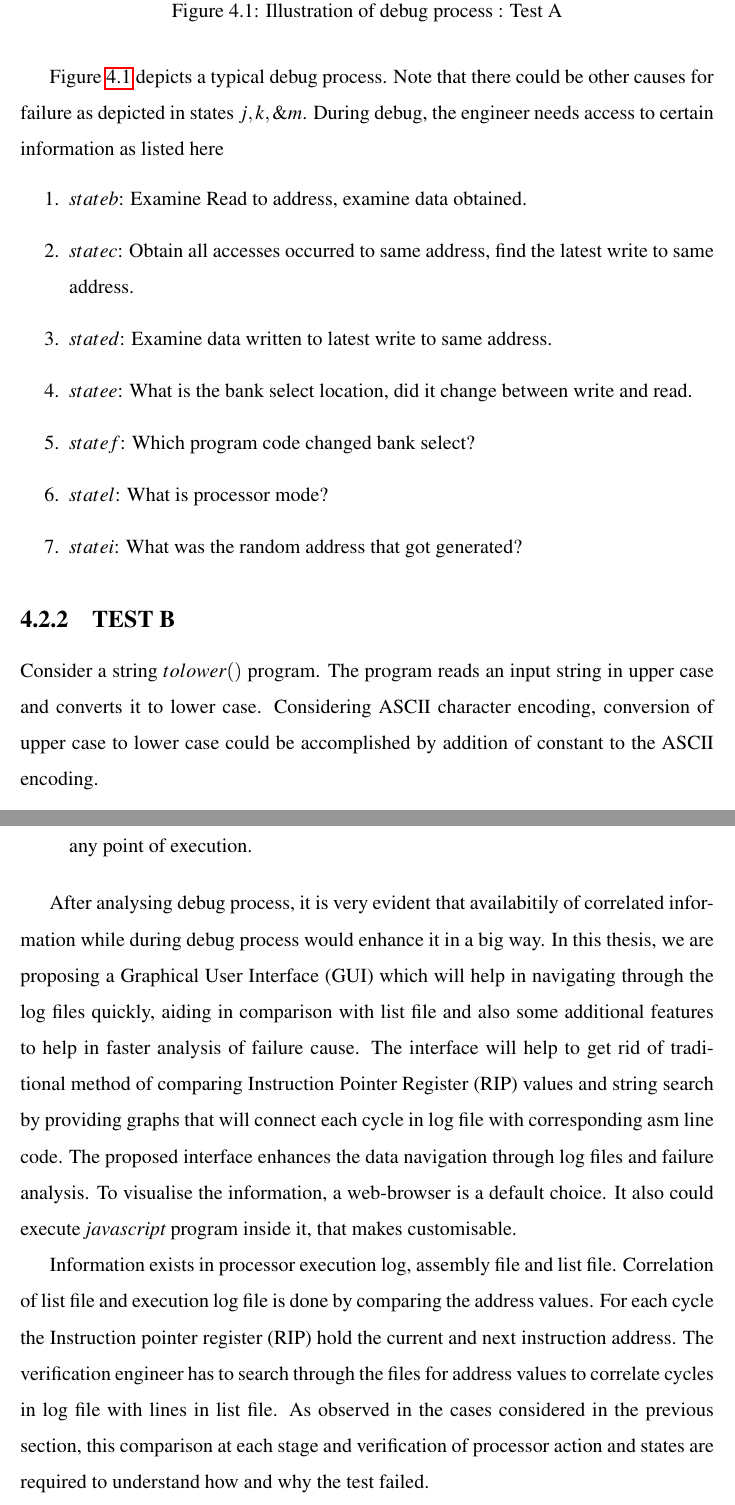
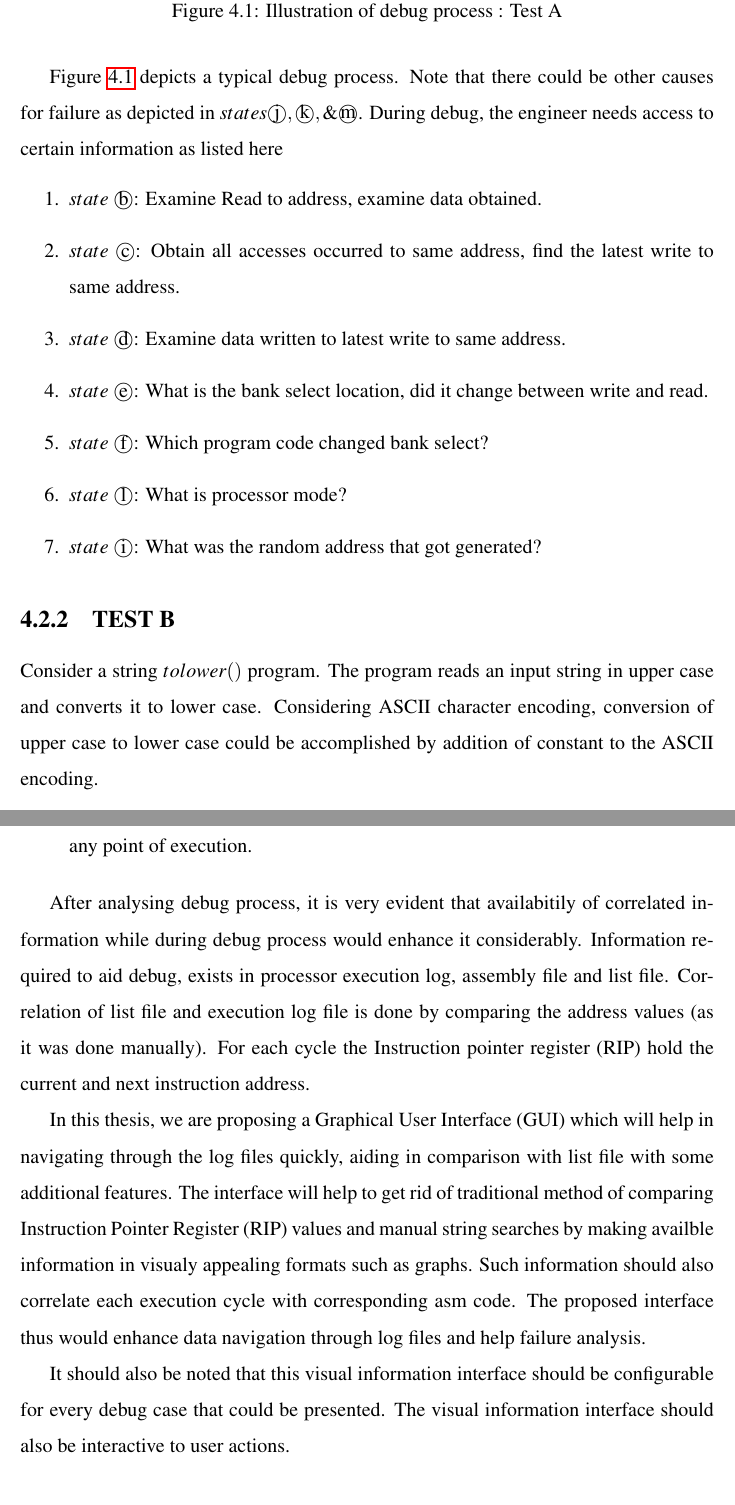
Before and after one commit to miramohan/thesis_first, a LaTeX thesis (thesis.tex, which reads enhancement.tex): two parts of pages 35 and 38 of 81, joined at a grey line, cut so that both start at the same text. Compiled offline with pdfLaTeX.

Commit message:
minor fixes

```diff
--- a/enhancement.tex
+++ b/enhancement.tex
@@ -81,15 +81,15 @@ In case~3~\ref{algo:mrw:case3}, if care is not taken in choosing processor mode
 \label{fig:mrw_debug.ps}
 \end{figure}
 
-Figure~\ref{fig:mrw_debug.ps} depicts a typical debug process. Note that there could be other causes for failure as depicted in states $j, k, \& m$. During debug, the engineer needs access to certain information as listed here
+Figure~\ref{fig:mrw_debug.ps} depicts a typical debug process. Note that there could be other causes for failure as depicted in $states \textcircled{j}, \textcircled{k}, \& \textcircled{m}$. During debug, the engineer needs access to certain information as listed here
 \begin{enumerate}
-\item $state b$: Examine Read to address, examine data obtained.
-\item $state c$: Obtain all accesses occurred to same address, find the latest write to same address.
-\item $state d$: Examine data written to latest write to same address.
-\item $state e$: What is the bank select location, did it change between write and read.
-\item $state f$: Which program code changed bank select?
-\item $state l$: What is processor mode?
-\item $state i$: What was the random address that got generated?
+\item $state~\textcircled{b}$: Examine Read to address, examine data obtained.
+\item $state~\textcircled{c}$: Obtain all accesses occurred to same address, find the latest write to same address.
+\item $state~\textcircled{d}$: Examine data written to latest write to same address.
+\item $state~\textcircled{e}$: What is the bank select location, did it change between write and read.
+\item $state~\textcircled{f}$: Which program code changed bank select?
+\item $state~\textcircled{l}$: What is processor mode?
+\item $state~\textcircled{i}$: What was the random address that got generated?
 \end{enumerate}
 
 \subsection {TEST B}
@@ -159,9 +159,15 @@ Debug engineer has to extract required information whenever needed, manually fro
 \item[Code listing] It would aid debug when source code is listed along with its context, on any point of execution.
 \end{description}
 
-After analysing debug process, it is very evident that availabitily of correlated information while during debug process would enhance it in a big way.  In this thesis, we are proposing a Graphical User Interface (GUI) which will help in navigating through the log files quickly, aiding in comparison with list file and also some additional features to help in faster analysis of failure cause. The interface will help to get rid of traditional method of comparing Instruction Pointer Register (RIP) values and string search by providing graphs that will connect each cycle in log file with corresponding asm line code. The proposed interface enhances the data navigation through log files and failure analysis.  To visualise the information, a web-browser is a default choice. It also could execute {\it javascript} program inside it, that makes customisable.
+After analysing debug process, it is very evident that availabitily of correlated information while during debug process would enhance it considerably. Information required to aid debug, exists in processor execution log, assembly file and list file. Correlation of list file and execution log file is done by comparing the address values (as it was done manually). For each cycle the Instruction pointer register (RIP) hold the current and next instruction address.
+% The verification engineer has to search through the files for address values to correlate cycles in log file with lines in list file. As observed in the cases considered in the previous section, this comparison at each stage and verification of processor action and states are required to understand how and why the test failed.
 
-Information exists in processor execution log, assembly file and list file. Correlation of list file and execution log file is done by comparing the address values. For each cycle the Instruction pointer register (RIP) hold the current and next instruction address. The verification engineer has to search through the files for address values to correlate cycles in log file with lines in list file. As observed in the cases considered in the previous section, this comparison at each stage and verification of processor action and states are required to understand how and why the test failed.
+In this thesis, we are proposing a Graphical User Interface (GUI) which will help in navigating through the log files quickly, aiding in comparison with list file with some additional features. The interface will help to get rid of traditional method of comparing Instruction Pointer Register (RIP) values and manual string searches by making availble information in visualy appealing formats such as graphs. Such information should also correlate each execution cycle with corresponding asm code. The proposed interface thus would enhance data navigation through log files and help failure analysis.
+
+It should also be noted that this visual information interface should be configurable for every debug case that could be presented. The visual information interface should also be interactive to user actions.
+
+%To visualise the information, a web-browser is a default choice. It also could execute {\it javascript} program inside it, that makes customisable.
+
 
 %In general for different test and error possibilities, all information regarding the processors execution flow is required. From the point of failure, a trace back through the execution log details and corresponding comparison with the expected assembly code action must be made.
 %The above cases show that main aspect of failure analysis is co-relating the execution information with the test code and tracing the execution flow.
```
Also changed, not shown: thesis.pdf, enhancement.tex (12 more changed lines).
